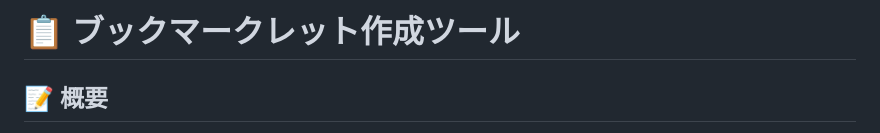
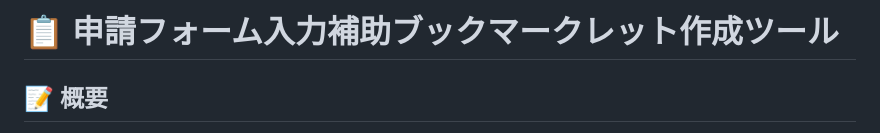
Before and after one commit to kotaro0810/easy-form-filler-generator, a Markdown page: README.md, the part around the change. Drawn GitHub-style.

Commit message:
Update title for bookmarklet creation tool

```diff
--- a/README.md
+++ b/README.md
@@ -1,4 +1,4 @@
-# 📋 ブックマークレット作成ツール
+# 📋 申請フォーム入力補助ブックマークレット作成ツール
 
 ## 📝 概要
 
```
